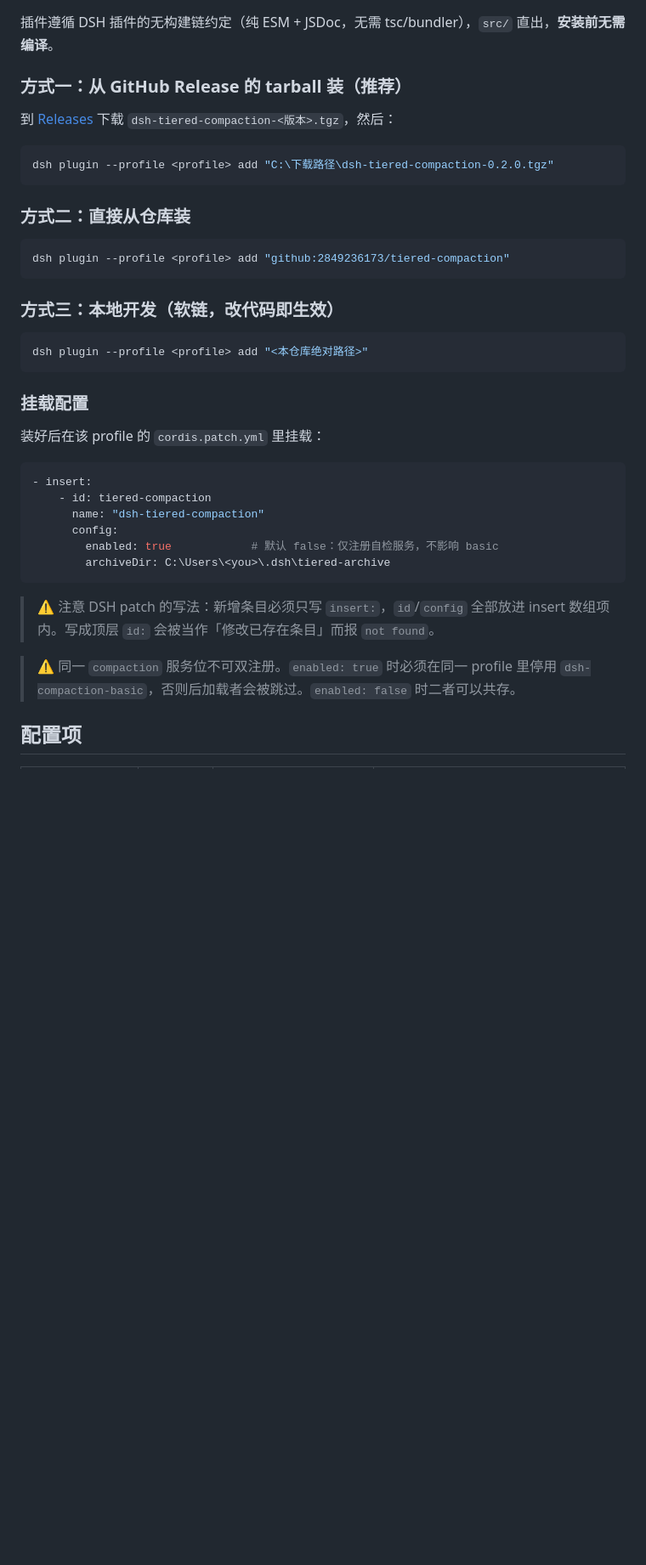
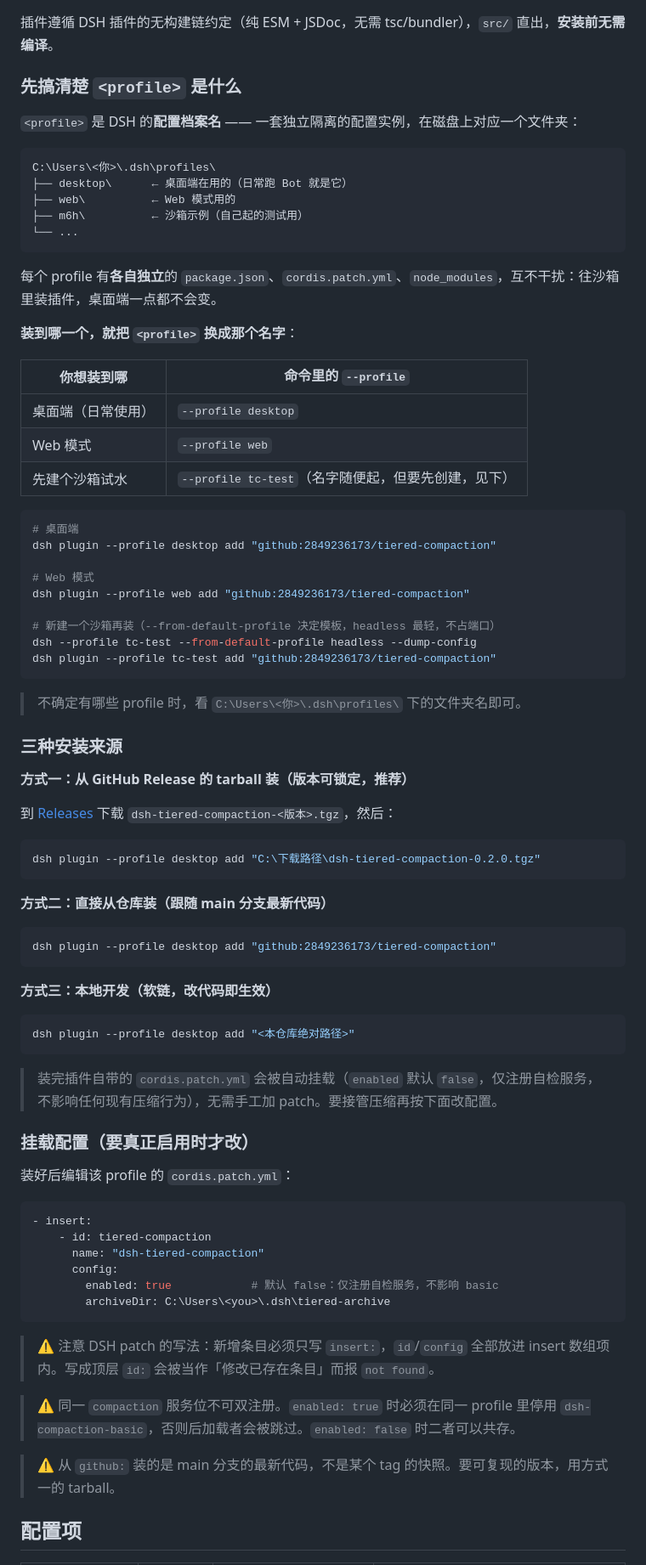
Before and after one commit to 2849236173/tiered-compaction, a Markdown page: README.md, the part around the change. Shown at 85% size. Rendered like a GitHub page; blank space fills up the shorter version.

Commit message:
docs: 安装章节讲清 <profile> 含义（desktop/web/沙箱三种写法）与三种安装来源的差异

````diff
--- a/README.md
+++ b/README.md
@@ -58,29 +58,69 @@ DSH 默认的压缩是**一步到位**：上下文到 80% 就调一次 LLM 做
 
 插件遵循 DSH 插件的无构建链约定（纯 ESM + JSDoc，无需 tsc/bundler），`src/` 直出，**安装前无需编译**。
 
-### 方式一：从 GitHub Release 的 tarball 装（推荐）
+### 先搞清楚 `<profile>` 是什么
+
+`<profile>` 是 DSH 的**配置档案名** —— 一套独立隔离的配置实例，在磁盘上对应一个文件夹：
+
+```
+C:\Users\<你>\.dsh\profiles\
+├── desktop\      ← 桌面端在用的（日常跑 Bot 就是它）
+├── web\          ← Web 模式用的
+├── m6h\          ← 沙箱示例（自己起的测试用）
+└── ...
+```
+
+每个 profile 有**各自独立**的 `package.json`、`cordis.patch.yml`、`node_modules`，互不干扰：往沙箱里装插件，桌面端一点都不会变。
+
+**装到哪一个，就把 `<profile>` 换成那个名字**：
+
+| 你想装到哪 | 命令里的 `--profile` |
+|---|---|
+| 桌面端（日常使用） | `--profile desktop` |
+| Web 模式 | `--profile web` |
+| 先建个沙箱试水 | `--profile tc-test`（名字随便起，但要先创建，见下） |
+
+```powershell
+# 桌面端
+dsh plugin --profile desktop add "github:2849236173/tiered-compaction"
+
+# Web 模式
+dsh plugin --profile web add "github:2849236173/tiered-compaction"
+
+# 新建一个沙箱再装（--from-default-profile 决定模板，headless 最轻，不占端口）
+dsh --profile tc-test --from-default-profile headless --dump-config
+dsh plugin --profile tc-test add "github:2849236173/tiered-compaction"
+```
+
+> 不确定有哪些 profile 时，看 `C:\Users\<你>\.dsh\profiles\` 下的文件夹名即可。
+
+### 三种安装来源
+
+**方式一：从 GitHub Release 的 tarball 装（版本可锁定，推荐）**
 
 到 [Releases](https://github.com/2849236173/tiered-compaction/releases) 下载 `dsh-tiered-compaction-<版本>.tgz`，然后：
 
 ```powershell
-dsh plugin --profile <profile> add "C:\下载路径\dsh-tiered-compaction-0.2.0.tgz"
+dsh plugin --profile desktop add "C:\下载路径\dsh-tiered-compaction-0.2.0.tgz"
 ```
 
-### 方式二：直接从仓库装
+**方式二：直接从仓库装（跟随 main 分支最新代码）**
 
 ```powershell
-dsh plugin --profile <profile> add "github:2849236173/tiered-compaction"
+dsh plugin --profile desktop add "github:2849236173/tiered-compaction"
 ```
 
-### 方式三：本地开发（软链，改代码即生效）
+**方式三：本地开发（软链，改代码即生效）**
 
 ```powershell
-dsh plugin --profile <profile> add "<本仓库绝对路径>"
+dsh plugin --profile desktop add "<本仓库绝对路径>"
 ```
 
-### 挂载配置
+> 装完插件自带的 `cordis.patch.yml` 会被自动挂载（`enabled` 默认 `false`，仅注册自检服务，不影响任何现有压缩行为），无需手工加 patch。要接管压缩再按下面改配置。
 
-装好后在该 profile 的 `cordis.patch.yml` 里挂载：
+### 挂载配置（要真正启用时才改）
+
+装好后编辑该 profile 的 `cordis.patch.yml`：
 
 ```yaml
 - insert:
@@ -94,6 +134,8 @@ dsh plugin --profile <profile> add "<本仓库绝对路径>"
 > ⚠️ 注意 DSH patch 的写法：新增条目必须只写 `insert:`，`id`/`config` 全部放进 insert 数组项内。写成顶层 `id:` 会被当作「修改已存在条目」而报 `not found`。
 
 > ⚠️ 同一 `compaction` 服务位不可双注册。`enabled: true` 时必须在同一 profile 里停用 `dsh-compaction-basic`，否则后加载者会被跳过。`enabled: false` 时二者可以共存。
+
+> ⚠️ 从 `github:` 装的是 main 分支的最新代码，不是某个 tag 的快照。要可复现的版本，用方式一的 tarball。
 
 ## 配置项
 
````
